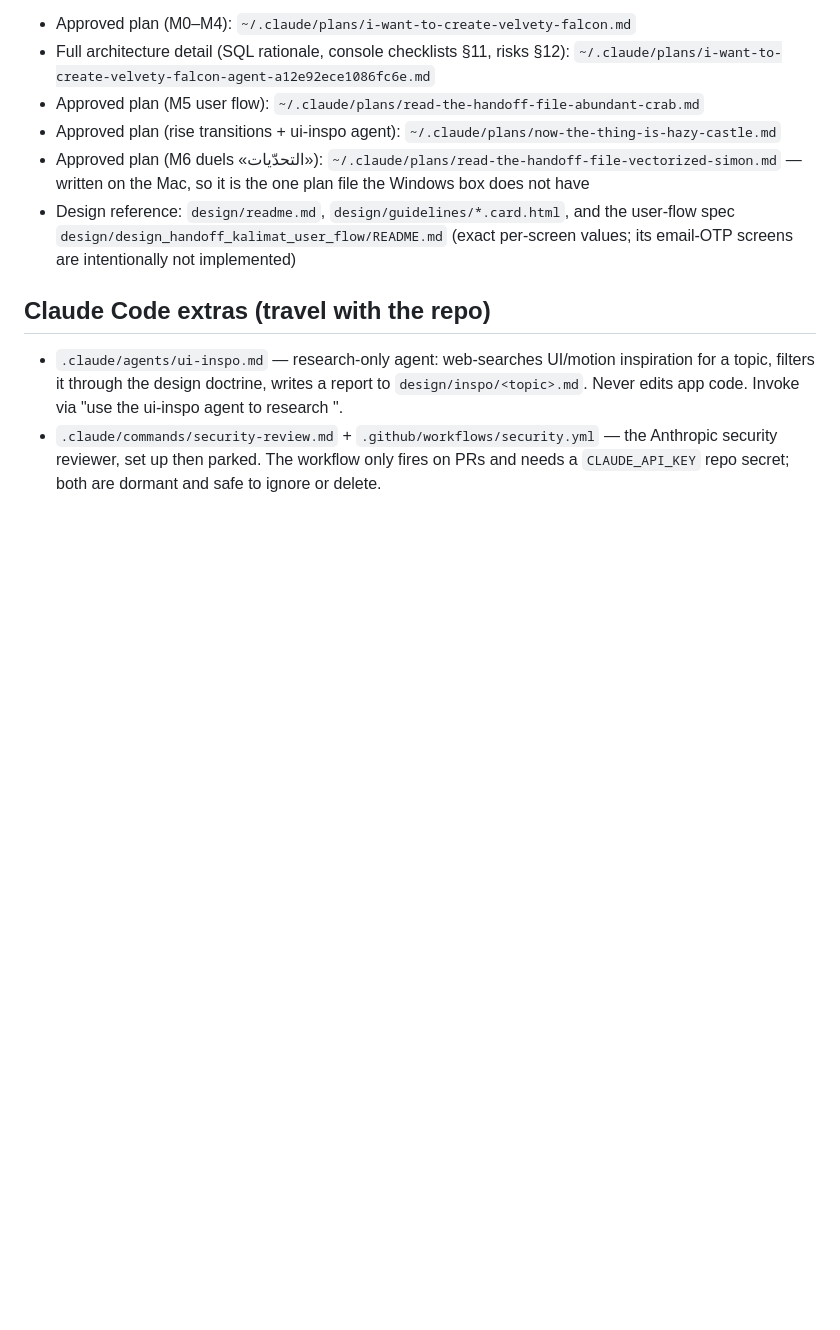
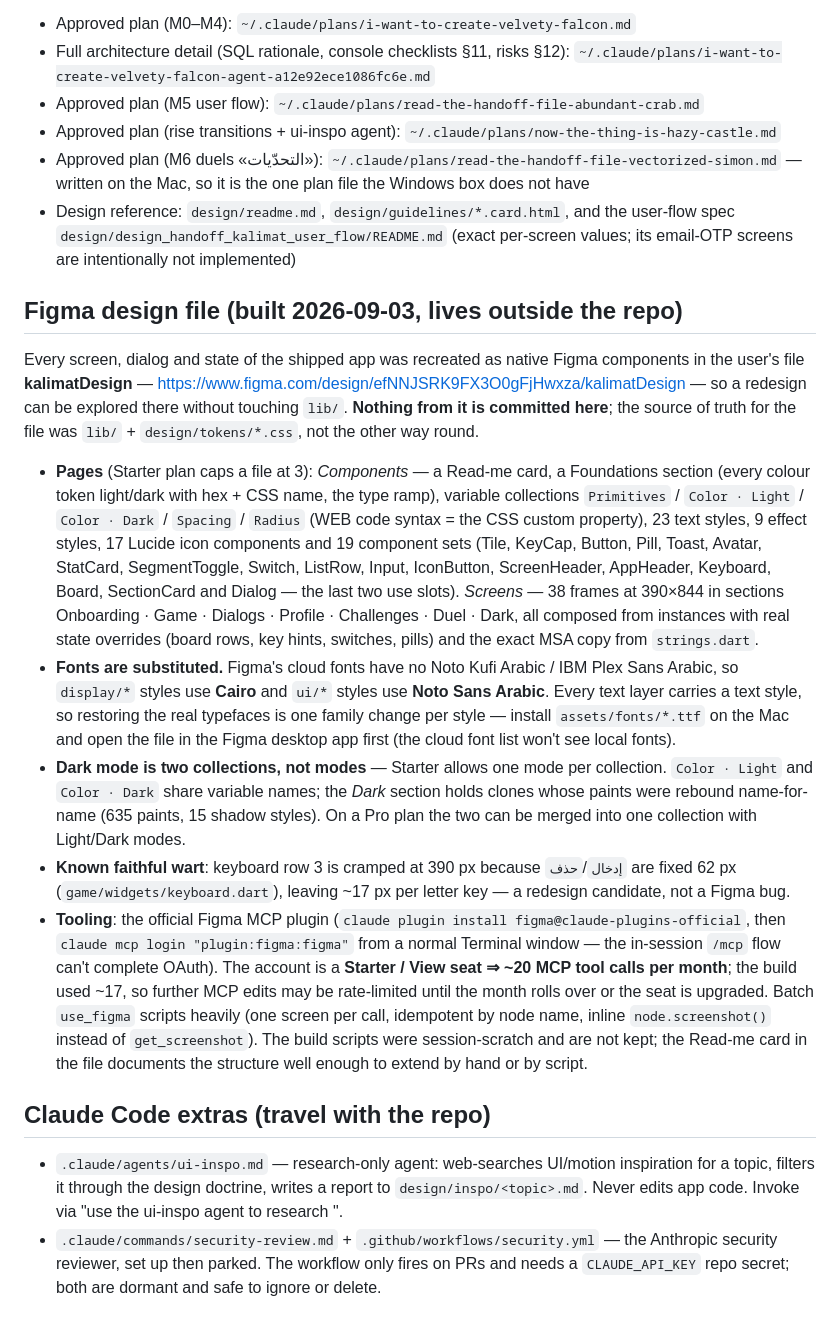
Before and after one commit to turkiAbdulaziz/kalimat, a Markdown page: HANDOFF.md, the part around the change. Rendered like a GitHub page; blank space fills up the shorter version.

Commit message:
Docs: record the Figma recreation of every screen (kalimatDesign file)
HANDOFF gets a "Figma design file" section — link, what the file contains,
the Cairo / Noto Sans Arabic font substitution, the two-collection dark
mode forced by the Starter plan, the MCP rate-limit budget, and the
keyboard row-3 wart the redesign should look at. STATUS logs the pass.

Co-Authored-By: Claude Fable 5.1 <noreply@anthropic.com>
Claude-Session: https://claude.ai/code/session_014MLwrm1wEs38dG4Em9mc5A

```diff
--- a/HANDOFF.md
+++ b/HANDOFF.md
@@ -235,6 +235,46 @@ with the repo. Everything needed to continue is in this file + STATUS.md + `desi
   user-flow spec `design/design_handoff_kalimat_user_flow/README.md` (exact per-screen
   values; its email-OTP screens are intentionally not implemented)
 
+## Figma design file (built 2026-09-03, lives outside the repo)
+
+Every screen, dialog and state of the shipped app was recreated as native Figma
+components in the user's file **kalimatDesign** —
+https://www.figma.com/design/efNNJSRK9FX3O0gFjHwxza/kalimatDesign — so a redesign can be
+explored there without touching `lib/`. **Nothing from it is committed here**; the
+source of truth for the file was `lib/` + `design/tokens/*.css`, not the other way round.
+
+- **Pages** (Starter plan caps a file at 3): *Components* — a Read-me card, a
+  Foundations section (every colour token light/dark with hex + CSS name, the type ramp),
+  variable collections `Primitives` / `Color · Light` / `Color · Dark` / `Spacing` /
+  `Radius` (WEB code syntax = the CSS custom property), 23 text styles, 9 effect styles,
+  17 Lucide icon components and 19 component sets (Tile, KeyCap, Button, Pill, Toast,
+  Avatar, StatCard, SegmentToggle, Switch, ListRow, Input, IconButton, ScreenHeader,
+  AppHeader, Keyboard, Board, SectionCard and Dialog — the last two use slots).
+  *Screens* — 38 frames at 390×844 in sections Onboarding · Game · Dialogs · Profile ·
+  Challenges · Duel · Dark, all composed from instances with real state overrides
+  (board rows, key hints, switches, pills) and the exact MSA copy from `strings.dart`.
+- **Fonts are substituted.** Figma's cloud fonts have no Noto Kufi Arabic / IBM Plex
+  Sans Arabic, so `display/*` styles use **Cairo** and `ui/*` styles use **Noto Sans
+  Arabic**. Every text layer carries a text style, so restoring the real typefaces is one
+  family change per style — install `assets/fonts/*.ttf` on the Mac and open the file in
+  the Figma desktop app first (the cloud font list won't see local fonts).
+- **Dark mode is two collections, not modes** — Starter allows one mode per collection.
+  `Color · Light` and `Color · Dark` share variable names; the *Dark* section holds
+  clones whose paints were rebound name-for-name (635 paints, 15 shadow styles). On a Pro
+  plan the two can be merged into one collection with Light/Dark modes.
+- **Known faithful wart**: keyboard row 3 is cramped at 390 px because `إدخال`/`حذف`
+  are fixed 62 px (`game/widgets/keyboard.dart`), leaving ~17 px per letter key — a
+  redesign candidate, not a Figma bug.
+- **Tooling**: the official Figma MCP plugin (`claude plugin install
+  figma@claude-plugins-official`, then `claude mcp login "plugin:figma:figma"` from a
+  normal Terminal window — the in-session `/mcp` flow can't complete OAuth). The account
+  is a **Starter / View seat ⇒ ~20 MCP tool calls per month**; the build used ~17, so
+  further MCP edits may be rate-limited until the month rolls over or the seat is
+  upgraded. Batch `use_figma` scripts heavily (one screen per call, idempotent by node
+  name, inline `node.screenshot()` instead of `get_screenshot`). The build scripts were
+  session-scratch and are not kept; the Read-me card in the file documents the
+  structure well enough to extend by hand or by script.
+
 ## Claude Code extras (travel with the repo)
 
 - `.claude/agents/ui-inspo.md` — research-only agent: web-searches UI/motion
```
Also changed, not shown: STATUS.md (+13 -1 lines).
